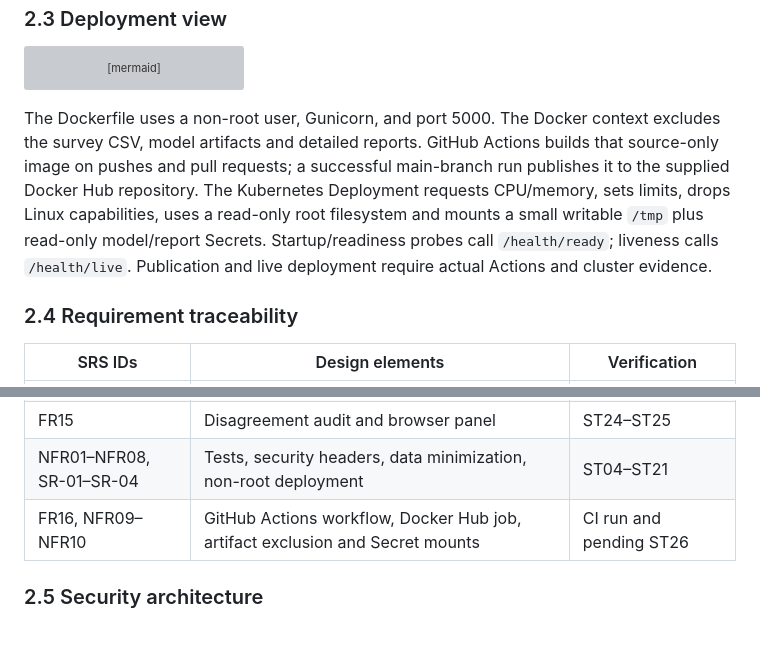
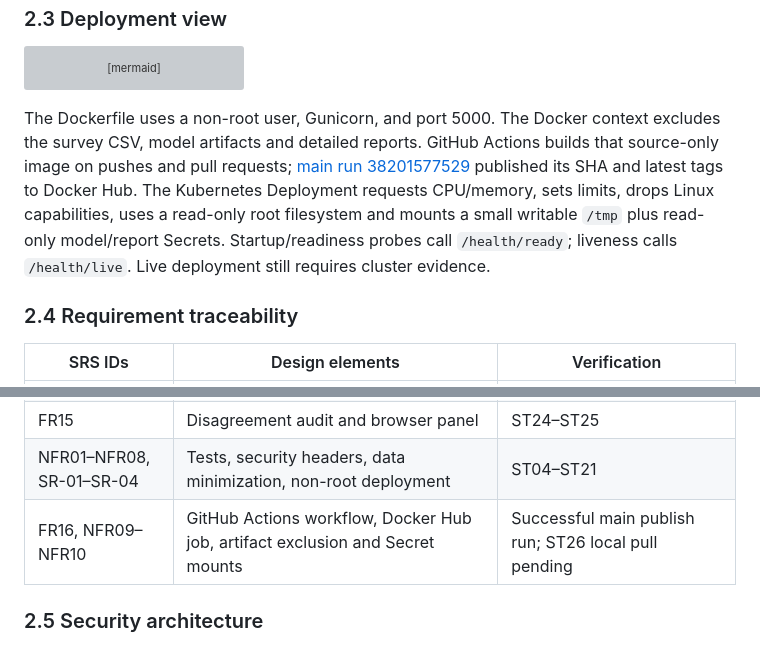
Before and after one commit to aryanvinju/SE_MINPROJ, a Markdown page: docs/Architecture_Design.md, 2 parts joined by grey strips. GitHub-like rendering; grey boxes are pictures that could not be loaded.

````diff
--- a/docs/Architecture_Design.md
+++ b/docs/Architecture_Design.md
@@ -48,7 +48,7 @@ flowchart LR
   Secrets --> Pod2
 ```
 
-The Dockerfile uses a non-root user, Gunicorn, and port 5000. The Docker context excludes the survey CSV, model artifacts and detailed reports. GitHub Actions builds that source-only image on pushes and pull requests; a successful main-branch run publishes it to the supplied Docker Hub repository. The Kubernetes Deployment requests CPU/memory, sets limits, drops Linux capabilities, uses a read-only root filesystem and mounts a small writable `/tmp` plus read-only model/report Secrets. Startup/readiness probes call `/health/ready`; liveness calls `/health/live`. Publication and live deployment require actual Actions and cluster evidence.
+The Dockerfile uses a non-root user, Gunicorn, and port 5000. The Docker context excludes the survey CSV, model artifacts and detailed reports. GitHub Actions builds that source-only image on pushes and pull requests; [main run 38201577529](https://github.com/aryanvinju/SE_MINPROJ/actions/runs/38201577529) published its SHA and latest tags to Docker Hub. The Kubernetes Deployment requests CPU/memory, sets limits, drops Linux capabilities, uses a read-only root filesystem and mounts a small writable `/tmp` plus read-only model/report Secrets. Startup/readiness probes call `/health/ready`; liveness calls `/health/live`. Live deployment still requires cluster evidence.
 
 ### 2.4 Requirement traceability
 
@@ -62,7 +62,7 @@ The Dockerfile uses a non-root user, Gunicorn, and port 5000. The Docker context
 | FR12–FR13 | Health endpoints, Docker, Kubernetes | ST02, ST08, ST18–ST21 |
 | FR15 | Disagreement audit and browser panel | ST24–ST25 |
 | NFR01–NFR08, SR-01–SR-04 | Tests, security headers, data minimization, non-root deployment | ST04–ST21 |
-| FR16, NFR09–NFR10 | GitHub Actions workflow, Docker Hub job, artifact exclusion and Secret mounts | CI run and pending ST26 |
+| FR16, NFR09–NFR10 | GitHub Actions workflow, Docker Hub job, artifact exclusion and Secret mounts | Successful main publish run; ST26 local pull pending |
 
 ### 2.5 Security architecture
 
````
Also changed, not shown: README.md (+5 -5 lines), docs/System_Test_Plan.md (+2 -2 lines).
